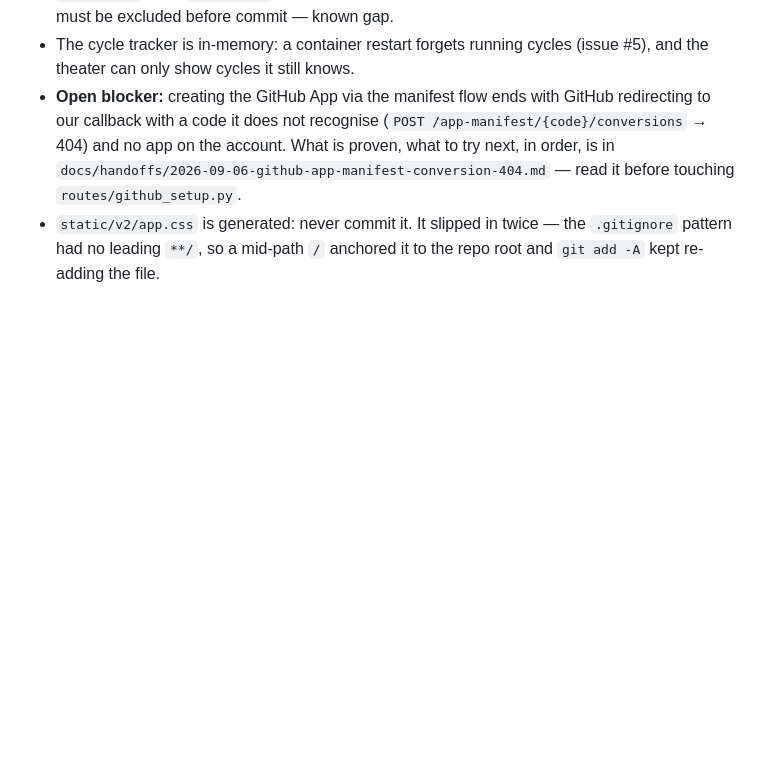
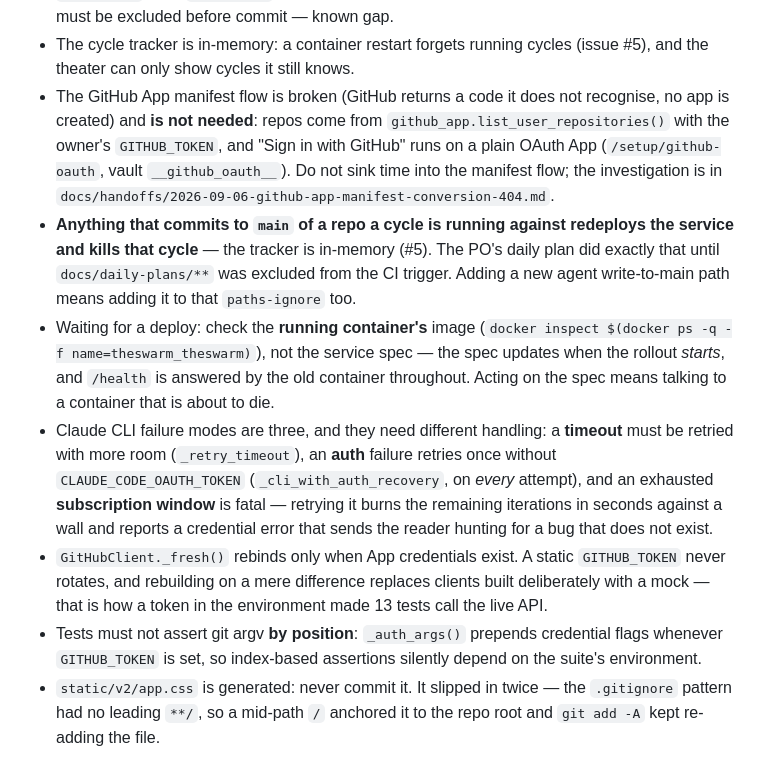
Before and after one commit to jrechet/theswarm, a Markdown page: AGENTS.md, the part around the change. Drawn GitHub-style; blank space fills up the shorter version.

Commit message:
docs: record the landmines that made cycles unusable (#67)
Six production bugs this session shared one trait: none was visible from
the code alone. Each needed a real cycle and its logs. Writing down the
symptom and the shape of each, so the next agent recognises them instead
of re-deriving them — including the deploy-wait race that cost two
cycles, and the three distinct Claude CLI failure modes.

Also replaces the GitHub App 'open blocker' note: the App is no longer on
the critical path, repos come from the owner's token and sign-in from a
plain OAuth App.

Co-authored-by: Claude Opus 5 <noreply@anthropic.com>

```diff
--- a/AGENTS.md
+++ b/AGENTS.md
@@ -120,12 +120,37 @@ Done means: merged on `main`, deploy landed, behavior re-verified on prod
   (test.db*, coverage) must be excluded before commit — known gap.
 - The cycle tracker is in-memory: a container restart forgets running cycles
   (issue #5), and the theater can only show cycles it still knows.
-- **Open blocker:** creating the GitHub App via the manifest flow ends with
-  GitHub redirecting to our callback with a code it does not recognise
-  (`POST /app-manifest/{code}/conversions` → 404) and no app on the account.
-  What is proven, what to try next, in order, is in
-  `docs/handoffs/2026-09-06-github-app-manifest-conversion-404.md` — read it
-  before touching `routes/github_setup.py`.
+- The GitHub App manifest flow is broken (GitHub returns a code it does not
+  recognise, no app is created) and **is not needed**: repos come from
+  `github_app.list_user_repositories()` with the owner's `GITHUB_TOKEN`, and
+  "Sign in with GitHub" runs on a plain OAuth App
+  (`/setup/github-oauth`, vault `__github_oauth__`). Do not sink time into
+  the manifest flow; the investigation is in
+  `docs/handoffs/2026-09-06-github-app-manifest-conversion-404.md`.
+- **Anything that commits to `main` of a repo a cycle is running against
+  redeploys the service and kills that cycle** — the tracker is in-memory
+  (#5). The PO's daily plan did exactly that until `docs/daily-plans/**` was
+  excluded from the CI trigger. Adding a new agent write-to-main path means
+  adding it to that `paths-ignore` too.
+- Waiting for a deploy: check the **running container's** image
+  (`docker inspect $(docker ps -q -f name=theswarm_theswarm)`), not the
+  service spec — the spec updates when the rollout *starts*, and `/health`
+  is answered by the old container throughout. Acting on the spec means
+  talking to a container that is about to die.
+- Claude CLI failure modes are three, and they need different handling:
+  a **timeout** must be retried with more room (`_retry_timeout`), an
+  **auth** failure retries once without `CLAUDE_CODE_OAUTH_TOKEN`
+  (`_cli_with_auth_recovery`, on *every* attempt), and an exhausted
+  **subscription window** is fatal — retrying it burns the remaining
+  iterations in seconds against a wall and reports a credential error that
+  sends the reader hunting for a bug that does not exist.
+- `GitHubClient._fresh()` rebinds only when App credentials exist. A static
+  `GITHUB_TOKEN` never rotates, and rebuilding on a mere difference replaces
+  clients built deliberately with a mock — that is how a token in the
+  environment made 13 tests call the live API.
+- Tests must not assert git argv **by position**: `_auth_args()` prepends
+  credential flags whenever `GITHUB_TOKEN` is set, so index-based assertions
+  silently depend on the suite's environment.
 - `static/v2/app.css` is generated: never commit it. It slipped in twice —
   the `.gitignore` pattern had no leading `**/`, so a mid-path `/` anchored it
   to the repo root and `git add -A` kept re-adding the file.
```
